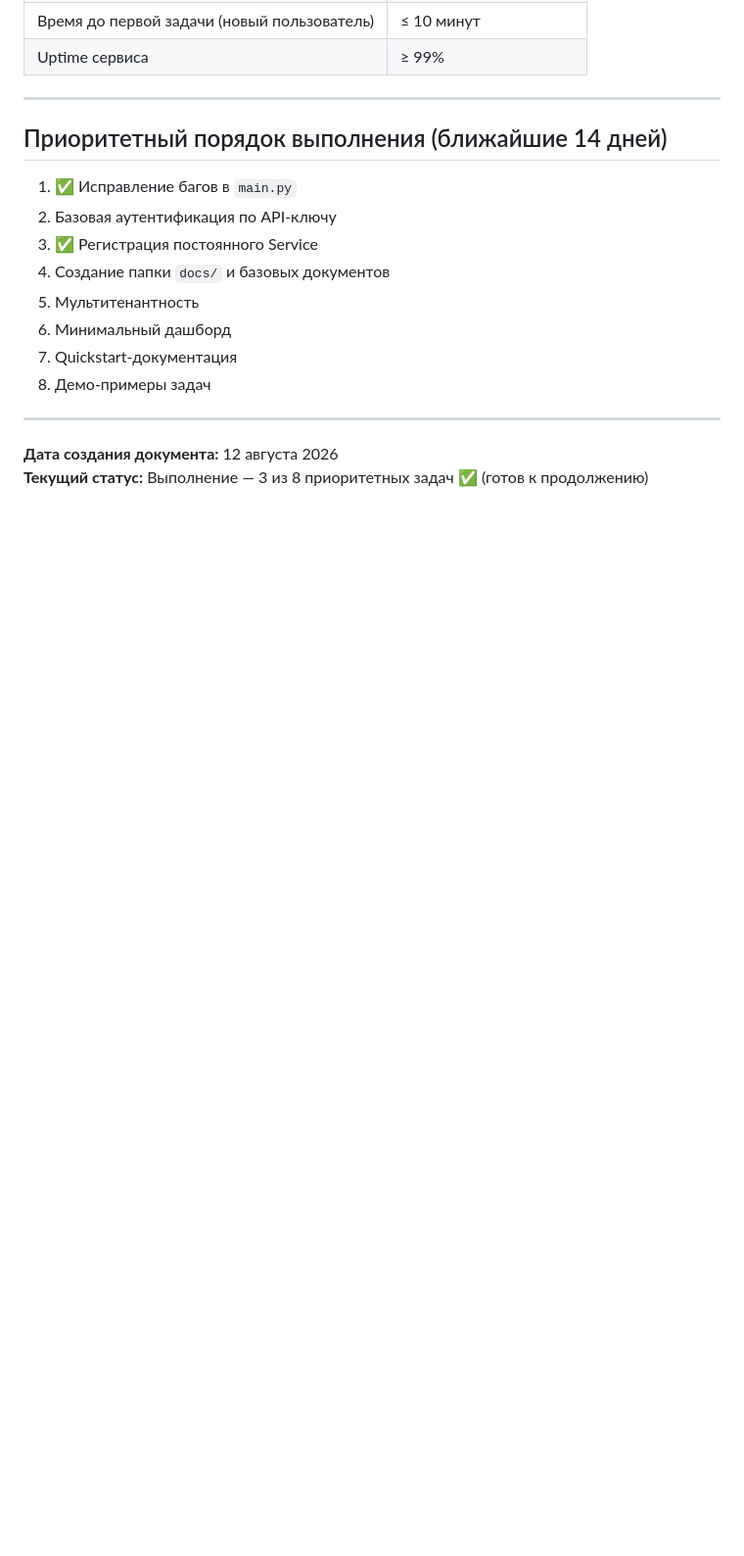
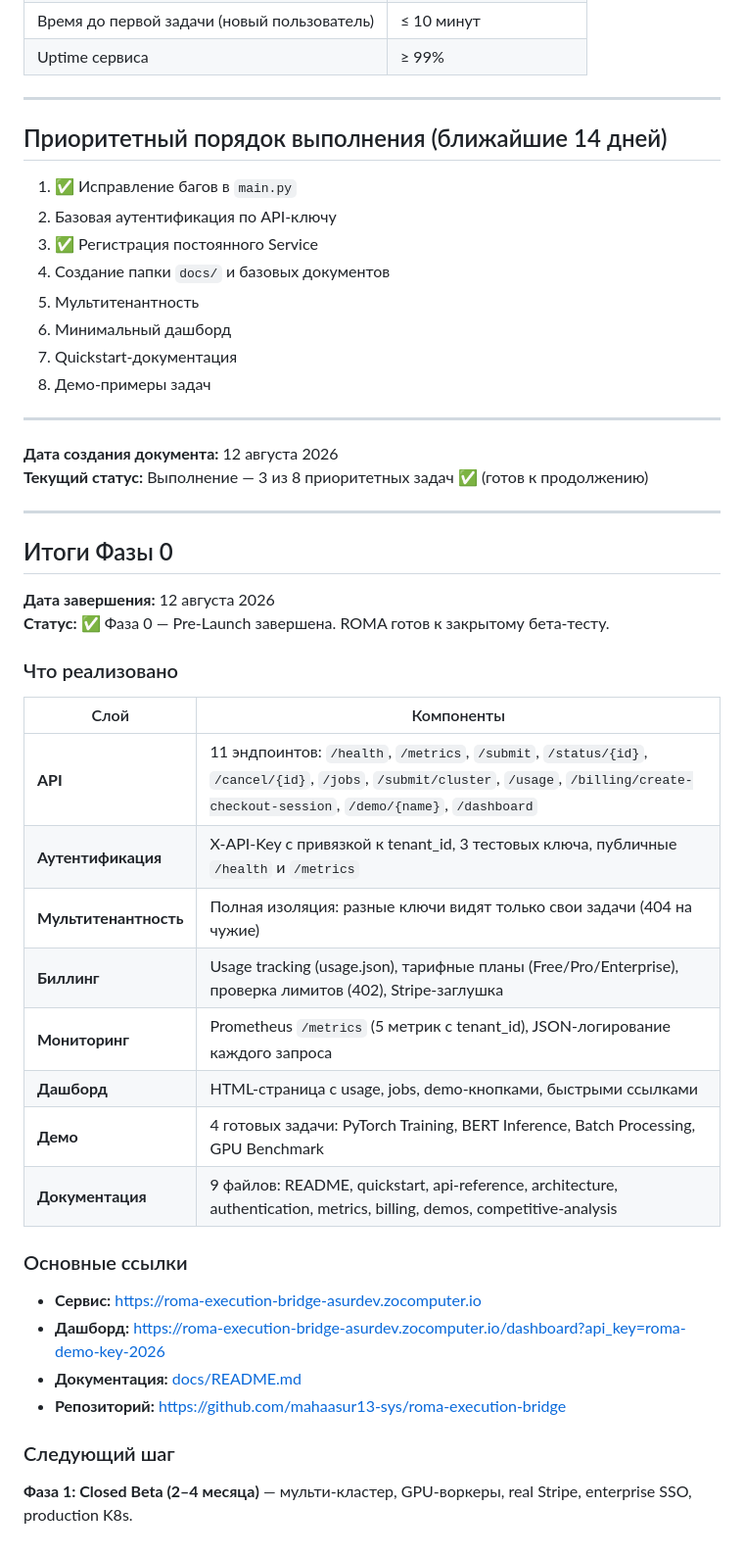
Before and after one commit to mahaasur13-sys/roma-execution-bridge, a Markdown page: docs/phase-0-pre-launch.md, the part around the change. Shown at 98% size. Rendered like a GitHub page; blank space fills up the shorter version.

```diff
--- a/docs/phase-0-pre-launch.md
+++ b/docs/phase-0-pre-launch.md
@@ -89,3 +89,34 @@
 
 **Дата создания документа:** 12 августа 2026
 **Текущий статус:** Выполнение — 3 из 8 приоритетных задач ✅ (готов к продолжению)
+
+---
+
+## Итоги Фазы 0
+
+**Дата завершения:** 12 августа 2026
+**Статус:** ✅ Фаза 0 — Pre-Launch завершена. ROMA готов к закрытому бета-тесту.
+
+### Что реализовано
+
+| Слой | Компоненты |
+|------|------------|
+| **API** | 11 эндпоинтов: `/health`, `/metrics`, `/submit`, `/status/{id}`, `/cancel/{id}`, `/jobs`, `/submit/cluster`, `/usage`, `/billing/create-checkout-session`, `/demo/{name}`, `/dashboard` |
+| **Аутентификация** | X-API-Key с привязкой к tenant_id, 3 тестовых ключа, публичные `/health` и `/metrics` |
+| **Мультитенантность** | Полная изоляция: разные ключи видят только свои задачи (404 на чужие) |
+| **Биллинг** | Usage tracking (usage.json), тарифные планы (Free/Pro/Enterprise), проверка лимитов (402), Stripe-заглушка |
+| **Мониторинг** | Prometheus `/metrics` (5 метрик с tenant_id), JSON-логирование каждого запроса |
+| **Дашборд** | HTML-страница с usage, jobs, demo-кнопками, быстрыми ссылками |
+| **Демо** | 4 готовых задачи: PyTorch Training, BERT Inference, Batch Processing, GPU Benchmark |
+| **Документация** | 9 файлов: README, quickstart, api-reference, architecture, authentication, metrics, billing, demos, competitive-analysis |
+
+### Основные ссылки
+
+- **Сервис:** https://roma-execution-bridge-asurdev.zocomputer.io
+- **Дашборд:** https://roma-execution-bridge-asurdev.zocomputer.io/dashboard?api_key=roma-demo-key-2026
+- **Документация:** [docs/README.md](./README.md)
+- **Репозиторий:** https://github.com/mahaasur13-sys/roma-execution-bridge
+
+### Следующий шаг
+
+**Фаза 1: Closed Beta (2–4 месяца)** — мульти-кластер, GPU-воркеры, real Stripe, enterprise SSO, production K8s.
```
Also changed, not shown: docs/STATUS.md (added, +56 -0 lines), docs/quickstart.md (+99 -49 lines).
